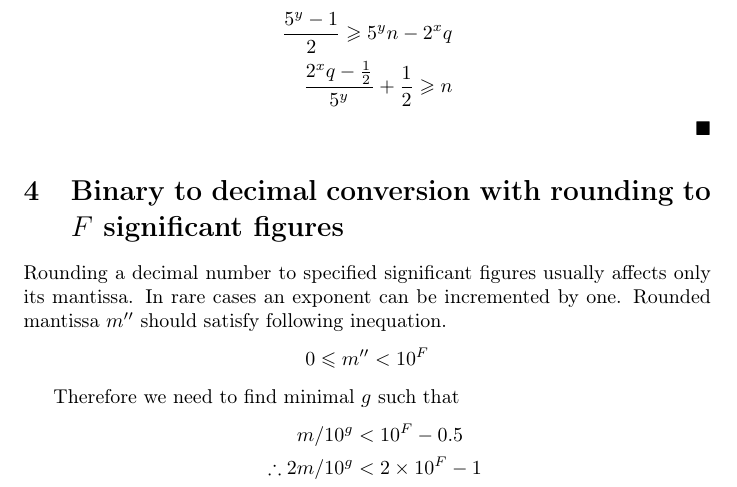
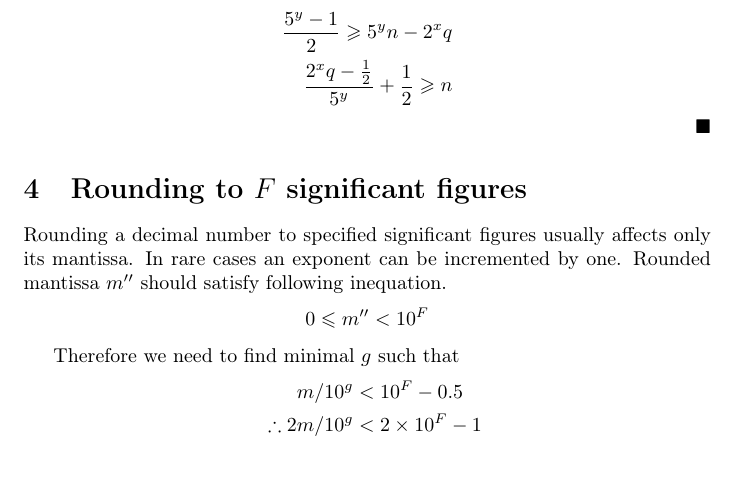
Before and after one commit to igrmk/floating-points, a LaTeX document (floating-points.tex): part of page 3 of 4 before the commit and part of page 3 of 3 after it, cut so that both start at the same text, the shorter picture padded with empty space. Compiled offline with pdfLaTeX.

Commit message:
Section name fixed

```diff
--- a/floating-points.tex
+++ b/floating-points.tex
@@ -169,7 +169,7 @@ obviously follow from \eqref{x-prime}. Let's show that \eqref{round-to-digits-lg
     \end{align*}
 \end{proof}
 
-\section{Binary to decimal conversion with rounding to $F$ significant figures}
+\section{Rounding to $F$ significant figures}
 
 Rounding a decimal number to specified significant figures usually affects only its mantissa.
 In rare cases an exponent can be incremented by one.
```
Also changed, not shown: floating-points.pdf.
